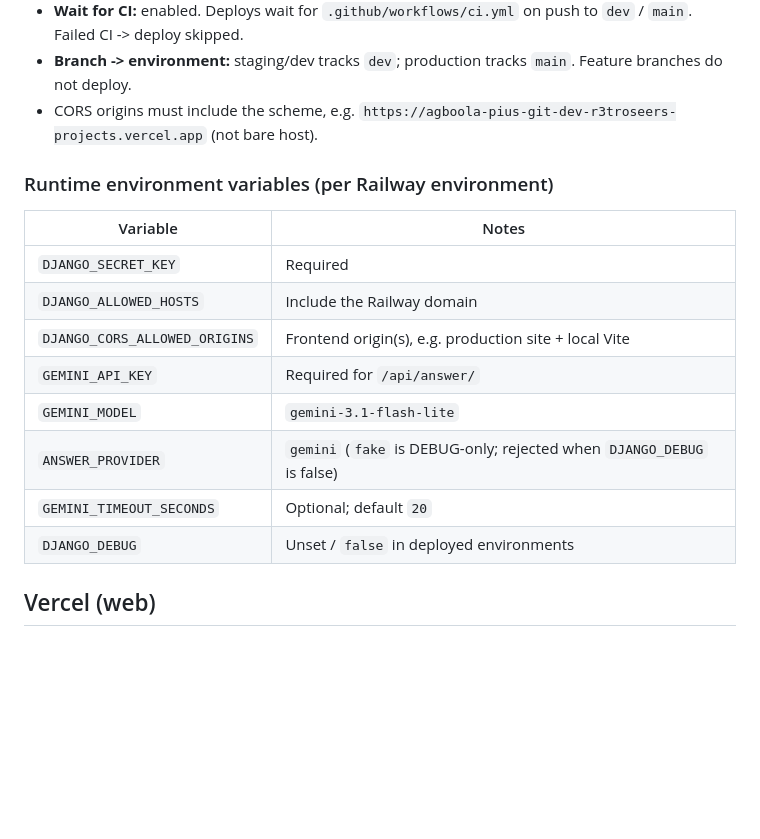
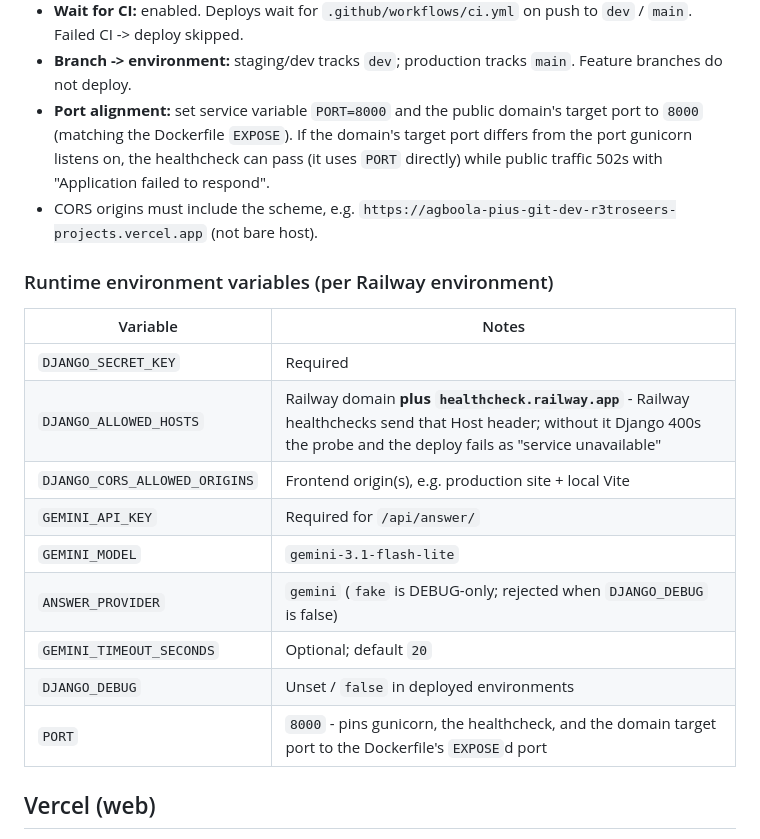
Before and after one commit to r3troseer/Portfolio-v4, a Markdown page: docs/deployment/layer1-runtime.md, the part around the change. Rendered like a GitHub page; blank space fills up the shorter version.

Commit message:
chore(docs): document PORT/domain target-port alignment for Railway

```diff
--- a/docs/deployment/layer1-runtime.md
+++ b/docs/deployment/layer1-runtime.md
@@ -73,6 +73,11 @@ curl http://localhost:8080/health/
   to `dev` / `main`. Failed CI -> deploy skipped.
 - **Branch -> environment:** staging/dev tracks `dev`; production tracks `main`.
   Feature branches do not deploy.
+- **Port alignment:** set service variable `PORT=8000` and the public domain's
+  target port to `8000` (matching the Dockerfile `EXPOSE`). If the domain's
+  target port differs from the port gunicorn listens on, the healthcheck can
+  pass (it uses `PORT` directly) while public traffic 502s with "Application
+  failed to respond".
 - CORS origins must include the scheme, e.g.
   `https://agboola-pius-git-dev-r3troseers-projects.vercel.app` (not bare host).
 
@@ -81,13 +86,14 @@ curl http://localhost:8080/health/
 | Variable | Notes |
 |---|---|
 | `DJANGO_SECRET_KEY` | Required |
-| `DJANGO_ALLOWED_HOSTS` | Include the Railway domain |
+| `DJANGO_ALLOWED_HOSTS` | Railway domain **plus `healthcheck.railway.app`** - Railway healthchecks send that Host header; without it Django 400s the probe and the deploy fails as "service unavailable" |
 | `DJANGO_CORS_ALLOWED_ORIGINS` | Frontend origin(s), e.g. production site + local Vite |
 | `GEMINI_API_KEY` | Required for `/api/answer/` |
 | `GEMINI_MODEL` | `gemini-3.1-flash-lite` |
 | `ANSWER_PROVIDER` | `gemini` (`fake` is DEBUG-only; rejected when `DJANGO_DEBUG` is false) |
 | `GEMINI_TIMEOUT_SECONDS` | Optional; default `20` |
 | `DJANGO_DEBUG` | Unset / `false` in deployed environments |
+| `PORT` | `8000` - pins gunicorn, the healthcheck, and the domain target port to the Dockerfile's `EXPOSE`d port |
 
 ## Vercel (web)
 
```
